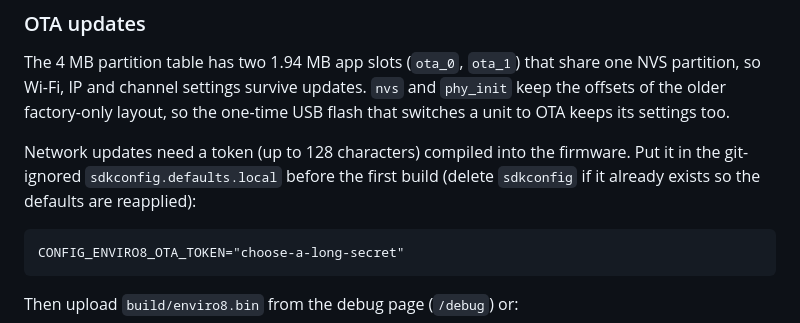
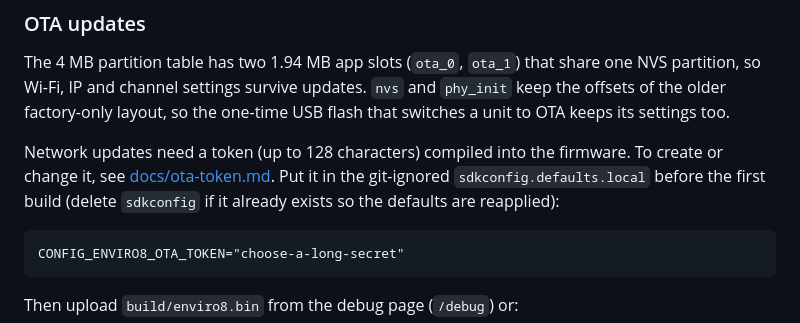
Before and after one commit to MoominByte/enviro8, a Markdown page: README.md, the part around the change. Rendered like a GitHub page.

````diff
--- a/README.md
+++ b/README.md
@@ -97,7 +97,7 @@ The component manifest requires ESP-IDF 5.5 or later and the source uses the cur
 
 The 4 MB partition table has two 1.94 MB app slots (`ota_0`, `ota_1`) that share one NVS partition, so Wi-Fi, IP and channel settings survive updates. `nvs` and `phy_init` keep the offsets of the older factory-only layout, so the one-time USB flash that switches a unit to OTA keeps its settings too.
 
-Network updates need a token (up to 128 characters) compiled into the firmware. Put it in the git-ignored `sdkconfig.defaults.local` before the first build (delete `sdkconfig` if it already exists so the defaults are reapplied):
+Network updates need a token (up to 128 characters) compiled into the firmware. To create or change it, see [docs/ota-token.md](docs/ota-token.md). Put it in the git-ignored `sdkconfig.defaults.local` before the first build (delete `sdkconfig` if it already exists so the defaults are reapplied):
 
 ```
 CONFIG_ENVIRO8_OTA_TOKEN="choose-a-long-secret"
````
Also changed, not shown: docs/ota-token.md (added, +130 -0 lines).
